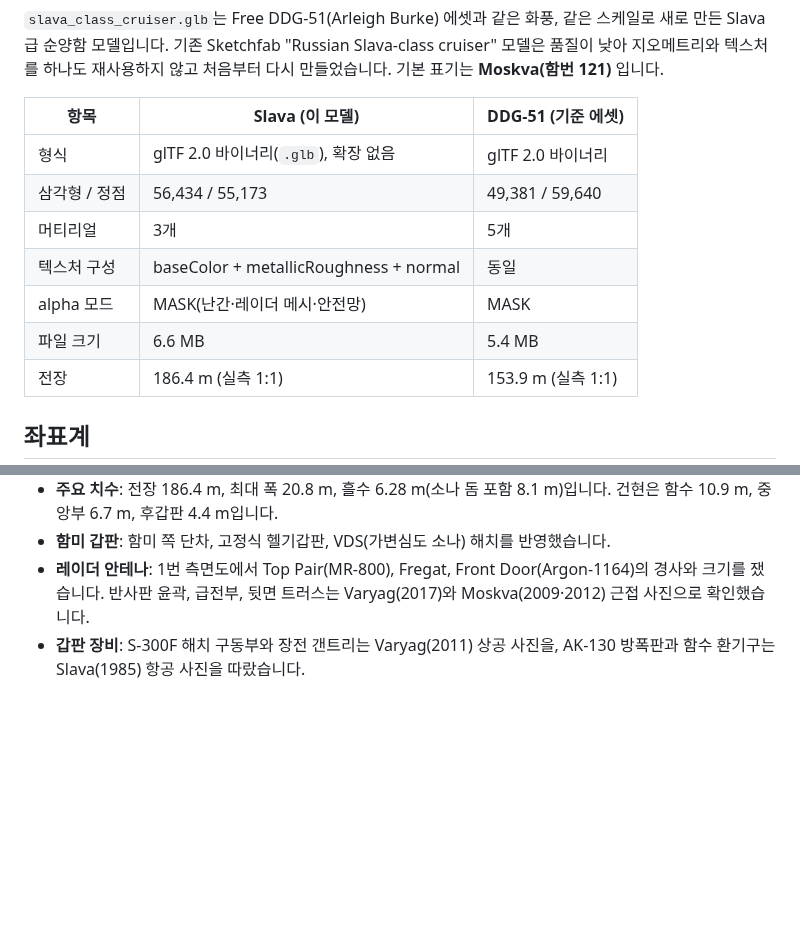
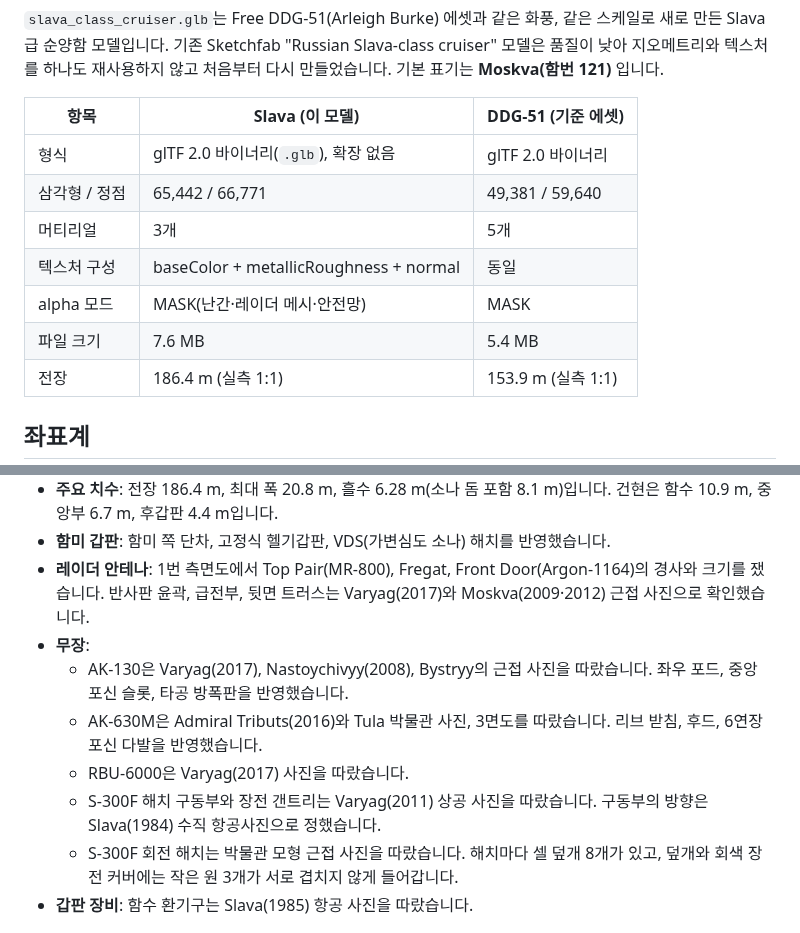
Before and after one commit to volpes621/volpes621, a Markdown page: assets/models/README.md, 2 parts joined by grey strips. Rendered like a GitHub page; blank space fills up the shorter version.

```diff
--- a/assets/models/README.md
+++ b/assets/models/README.md
@@ -7,11 +7,11 @@
 | 항목 | Slava (이 모델) | DDG-51 (기준 에셋) |
 |---|---|---|
 | 형식 | glTF 2.0 바이너리(`.glb`), 확장 없음 | glTF 2.0 바이너리 |
-| 삼각형 / 정점 | 56,434 / 55,173 | 49,381 / 59,640 |
+| 삼각형 / 정점 | 65,442 / 66,771 | 49,381 / 59,640 |
 | 머티리얼 | 3개 | 5개 |
 | 텍스처 구성 | baseColor + metallicRoughness + normal | 동일 |
 | alpha 모드 | MASK(난간·레이더 메시·안전망) | MASK |
-| 파일 크기 | 6.6 MB | 5.4 MB |
+| 파일 크기 | 7.6 MB | 5.4 MB |
 | 전장 | 186.4 m (실측 1:1) | 153.9 m (실측 1:1) |
 
 ## 좌표계
@@ -61,7 +61,13 @@ DDG-51 에셋과 같습니다. 같은 씬에 그대로 배치하면 실제 크
 - **주요 치수**: 전장 186.4 m, 최대 폭 20.8 m, 흘수 6.28 m(소나 돔 포함 8.1 m)입니다. 건현은 함수 10.9 m, 중앙부 6.7 m, 후갑판 4.4 m입니다.
 - **함미 갑판**: 함미 쪽 단차, 고정식 헬기갑판, VDS(가변심도 소나) 해치를 반영했습니다.
 - **레이더 안테나**: 1번 측면도에서 Top Pair(MR-800), Fregat, Front Door(Argon-1164)의 경사와 크기를 쟀습니다. 반사판 윤곽, 급전부, 뒷면 트러스는 Varyag(2017)와 Moskva(2009·2012) 근접 사진으로 확인했습니다.
-- **갑판 장비**: S-300F 해치 구동부와 장전 갠트리는 Varyag(2011) 상공 사진을, AK-130 방폭판과 함수 환기구는 Slava(1985) 항공 사진을 따랐습니다.
+- **무장**:
+  - AK-130은 Varyag(2017), Nastoychivyy(2008), Bystryy의 근접 사진을 따랐습니다. 좌우 포드, 중앙 포신 슬롯, 타공 방폭판을 반영했습니다.
+  - AK-630M은 Admiral Tributs(2016)와 Tula 박물관 사진, 3면도를 따랐습니다. 리브 받침, 후드, 6연장 포신 다발을 반영했습니다.
+  - RBU-6000은 Varyag(2017) 사진을 따랐습니다.
+  - S-300F 해치 구동부와 장전 갠트리는 Varyag(2011) 상공 사진을 따랐습니다. 구동부의 방향은 Slava(1984) 수직 항공사진으로 정했습니다.
+  - S-300F 회전 해치는 박물관 모형 근접 사진을 따랐습니다. 해치마다 셀 덮개 8개가 있고, 덮개와 회색 장전 커버에는 작은 원 3개가 서로 겹치지 않게 들어갑니다.
+- **갑판 장비**: 함수 환기구는 Slava(1985) 항공 사진을 따랐습니다.
 
 ![profile](previews/slava_profile.png)
 
```
Also changed, not shown: tools/slava_generator/README.md (+4 -3 lines), assets/models/previews/slava_bow.png, assets/models/previews/slava_profile.png, assets/models/previews/slava_stern.png, assets/models/previews/slava_vs_ddg51.png, 8 other files.
